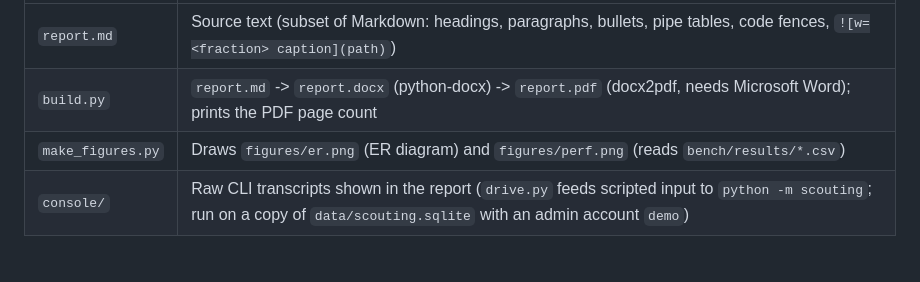
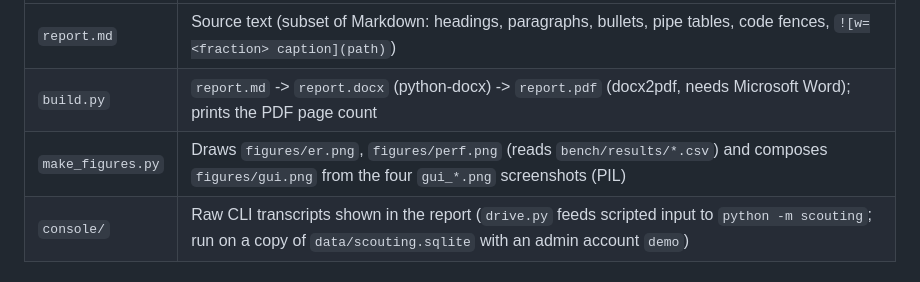
Before and after one commit to wobeen/DB_TermProject, a Markdown page: report/README.md, the part around the change. GitHub-like rendering.

```diff
--- a/report/README.md
+++ b/report/README.md
@@ -6,7 +6,7 @@ Final 6-page term-project report (English).
 |---|---|
 | `report.md` | Source text (subset of Markdown: headings, paragraphs, bullets, pipe tables, code fences, `![w=<fraction> caption](path)`) |
 | `build.py` | `report.md` -> `report.docx` (python-docx) -> `report.pdf` (docx2pdf, needs Microsoft Word); prints the PDF page count |
-| `make_figures.py` | Draws `figures/er.png` (ER diagram) and `figures/perf.png` (reads `bench/results/*.csv`) |
+| `make_figures.py` | Draws `figures/er.png`, `figures/perf.png` (reads `bench/results/*.csv`) and composes `figures/gui.png` from the four `gui_*.png` screenshots (PIL) |
 | `console/` | Raw CLI transcripts shown in the report (`drive.py` feeds scripted input to `python -m scouting`; run on a copy of `data/scouting.sqlite` with an admin account `demo`) |
 
 ## Build
```
Also changed, not shown: README.md (+1 -1 lines), report/report.md (+12 -13 lines), report/figures/gui.png (added), 3 other files.
